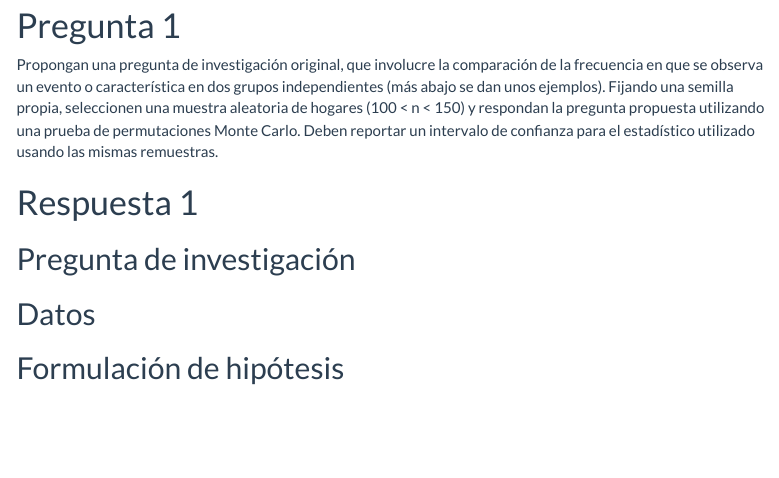
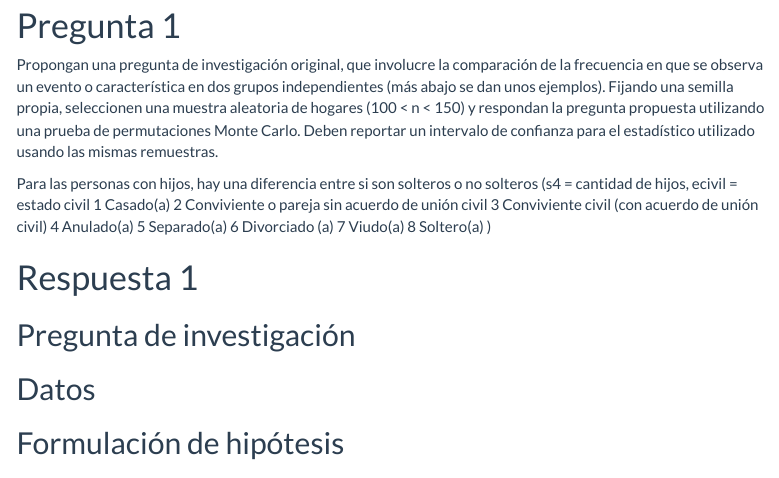
Before and after one commit to benyax38/EP-06-Estadistica, an R Markdown document (EP-08/EP-08.Rmd): the page in a window 1100 px wide, from 680 px down. Rendered offline with R 4.5, knitr and Pandoc, with nearby package versions; some code elsewhere in the file could not run offline; menus at the side of the page are left out; long lines of code are wrapped.

Commit message:
propuesta pregunta 1

```diff
--- a/EP-08/EP-08.Rmd
+++ b/EP-08/EP-08.Rmd
@@ -45,6 +45,18 @@ head(datos_casen)
 # Pregunta 1
 
 Propongan una pregunta de investigación original, que involucre la comparación de la frecuencia en que se observa un evento o característica en dos grupos independientes (más abajo se dan unos ejemplos). Fijando una semilla propia, seleccionen una muestra aleatoria de hogares (100 < n < 150) y respondan la pregunta propuesta utilizando una prueba de permutaciones Monte Carlo. Deben reportar un intervalo de confianza para el estadístico utilizado usando las mismas remuestras.
+
+Para las personas con hijos, hay una diferencia entre si son solteros o no solteros
+(s4 = cantidad de hijos, ecivil = estado civil
+1 Casado(a)
+2 Conviviente o pareja sin acuerdo de unión civil
+3 Conviviente civil (con acuerdo de unión civil)
+4 Anulado(a)
+5 Separado(a)
+6 Divorciado (a)
+7 Viudo(a)
+8 Soltero(a)
+)
 
 # Respuesta 1
 
```
Also changed, not shown: EP-06/EP-06.html, 1 other file.
